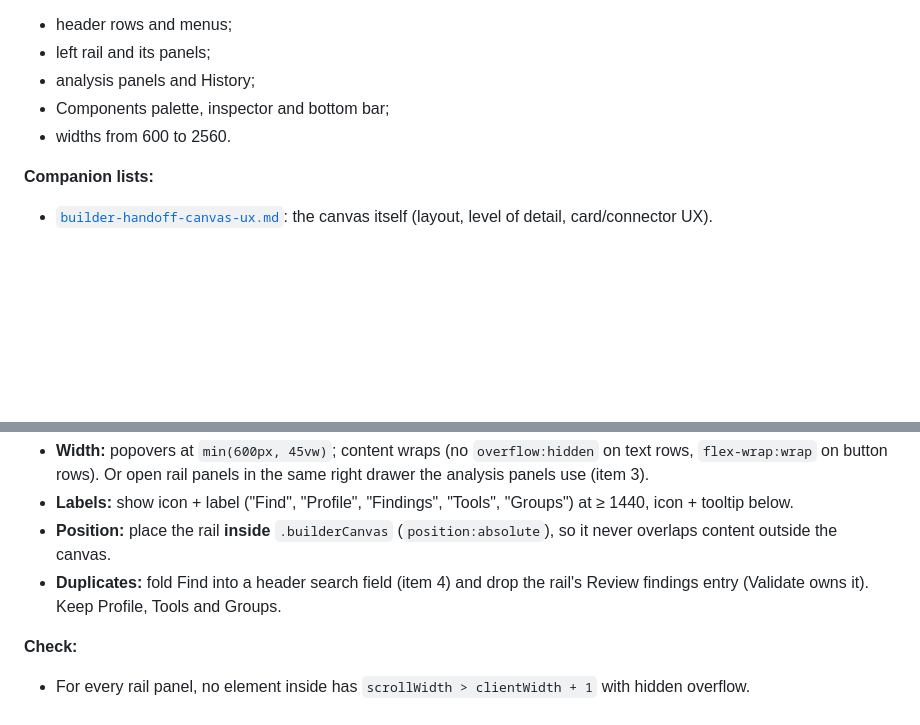
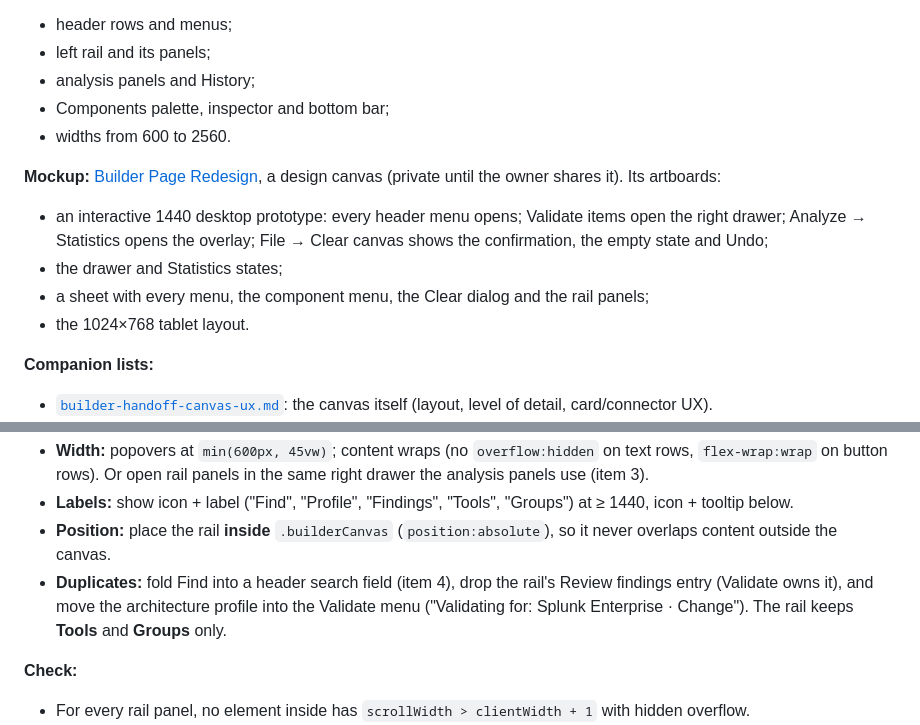
Before and after one commit to adamliq/Splunk-pipeline-explorer, a Markdown page: docs/builder-handoff-page-ui.md, 2 parts joined by grey strips. Drawn GitHub-style; blank space fills up the shorter version.

Commit message:
Page UI handoff: link the Builder page mockup; profile moves to Validate, rail keeps Tools and Groups
Co-Authored-By: Claude Opus 5.5 <noreply@anthropic.com>
Claude-Session: https://claude.ai/code/session_015uBaufxHK9CRVBsLg4xMfc

```diff
--- a/docs/builder-handoff-page-ui.md
+++ b/docs/builder-handoff-page-ui.md
@@ -7,6 +7,12 @@
 - analysis panels and History;
 - Components palette, inspector and bottom bar;
 - widths from 600 to 2560.
+
+**Mockup:** [Builder Page Redesign](https://claude.ai/artifact/S6uCJh7g7eCMCQfdEXogNZ), a design canvas (private until the owner shares it). Its artboards:
+- an interactive 1440 desktop prototype: every header menu opens; Validate items open the right drawer; Analyze → Statistics opens the overlay; File → Clear canvas shows the confirmation, the empty state and Undo;
+- the drawer and Statistics states;
+- a sheet with every menu, the component menu, the Clear dialog and the rail panels;
+- the 1024×768 tablet layout.
 
 **Companion lists:**
 - [`builder-handoff-canvas-ux.md`](builder-handoff-canvas-ux.md): the canvas itself (layout, level of detail, card/connector UX).
@@ -109,7 +115,7 @@ The rail (⌕ ▤ ◇ ⚒ ▦) opens 440px popovers. Three of the five cut off t
 - **Width:** popovers at `min(600px, 45vw)`; content wraps (no `overflow:hidden` on text rows, `flex-wrap:wrap` on button rows). Or open rail panels in the same right drawer the analysis panels use (item 3).
 - **Labels:** show icon + label ("Find", "Profile", "Findings", "Tools", "Groups") at ≥ 1440, icon + tooltip below.
 - **Position:** place the rail **inside** `.builderCanvas` (`position:absolute`), so it never overlaps content outside the canvas.
-- **Duplicates:** fold Find into a header search field (item 4) and drop the rail's Review findings entry (Validate owns it). Keep Profile, Tools and Groups.
+- **Duplicates:** fold Find into a header search field (item 4), drop the rail's Review findings entry (Validate owns it), and move the architecture profile into the Validate menu ("Validating for: Splunk Enterprise · Change"). The rail keeps **Tools** and **Groups** only.
 
 **Check:**
 - For every rail panel, no element inside has `scrollWidth > clientWidth + 1` with hidden overflow.
```
